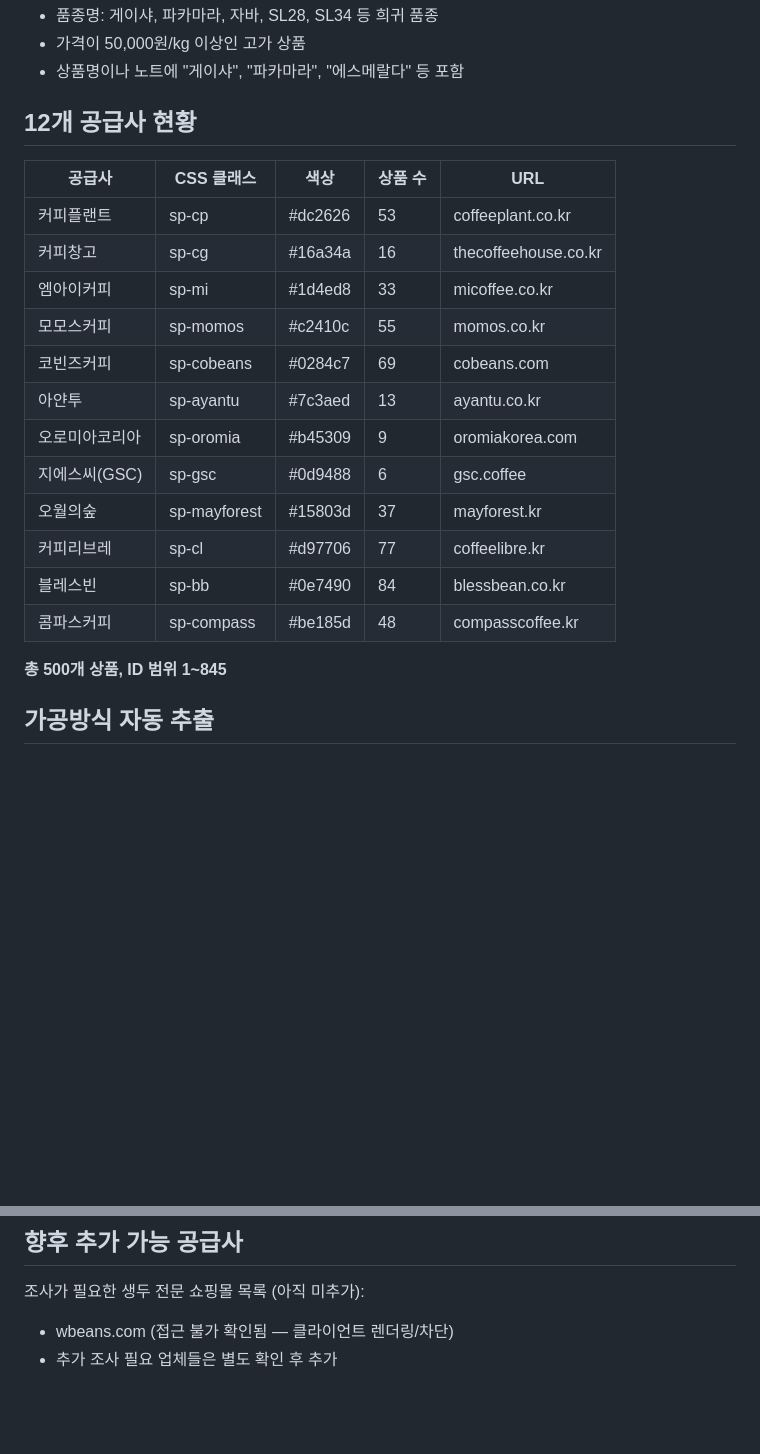
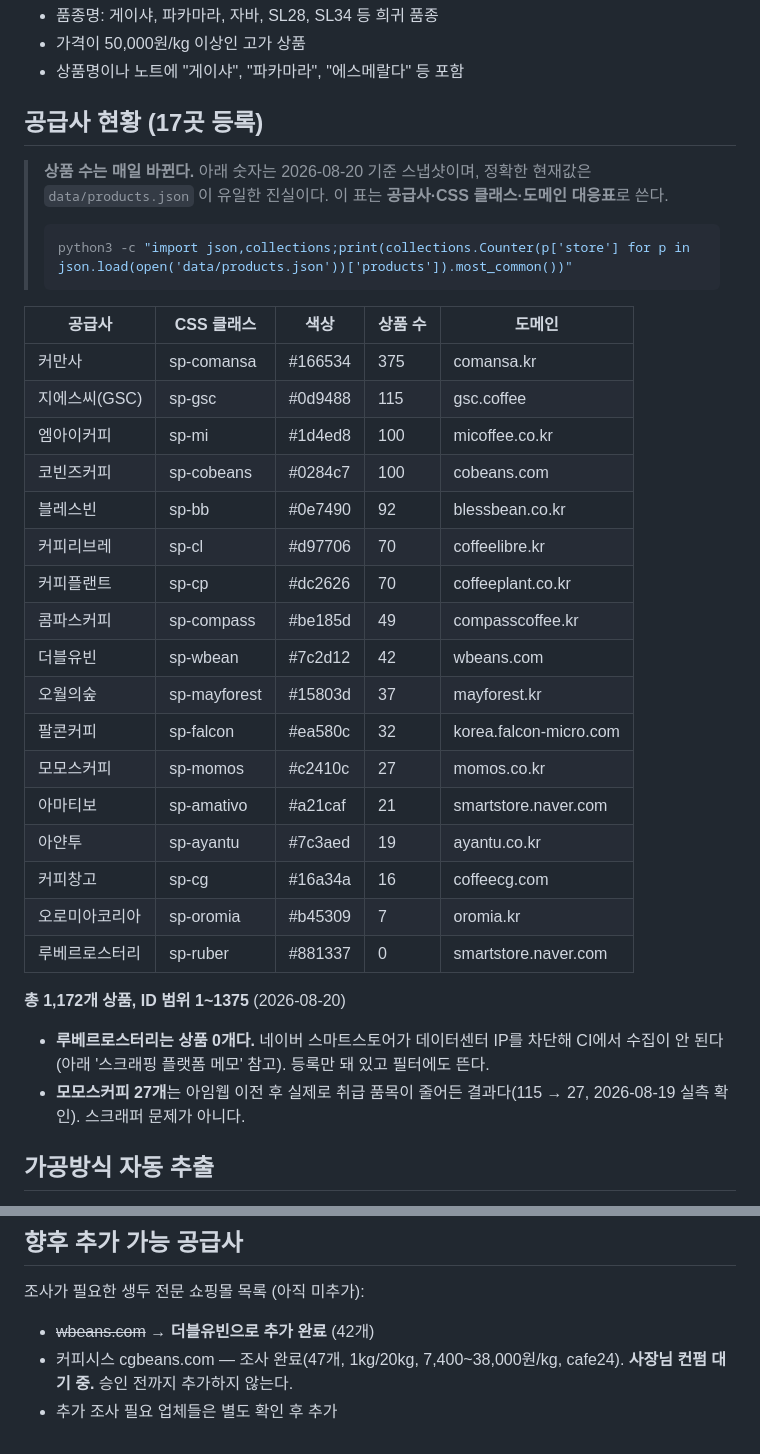
Before and after one commit to JyGraphy/green-bean-market, a Markdown page: CLAUDE.md, 2 parts joined by grey strips. Rendered like a GitHub page; blank space fills up the shorter version.

Commit message:
CLAUDE.md 공급사 현황 갱신 — 12곳/500개 → 17곳/1,172개
표가 실제와 크게 어긋나 있었다. 이 문서는 이후 모든 작업의 전제가 되므로
틀린 채로 두면 매번 틀린 가정에서 시작한다.

- 누락돼 있던 5곳 추가: 커만사(375)·팔콘커피(32)·아마티보(21)·더블유빈(42)·루베르로스터리(0)
- 상품 수를 실제값으로 교체, ID 범위 1~845 → 1~1375
- 도메인 오기 정정: 커피창고 thecoffeehouse.co.kr → coffeecg.com,
  오로미아 oromiakorea.com → oromia.kr
- 상품 수는 매일 바뀌므로 '스냅샷'임을 명시하고 현재값 확인 명령을 함께 적었다.
  이 표의 쓸모는 공급사↔CSS 클래스↔도메인 대응이지 숫자가 아니다.
- 루베르로스터리 0개(네이버 IP 차단)와 모모스 27개(실제 축소)의 사유를 달았다.
  숫자만 보고 '스크래퍼가 고장났다'고 오판하는 걸 막기 위함이다.
- '향후 추가 가능 공급사'에서 wbeans.com 을 완료 처리하고,
  커피시스는 컨펌 대기 상태임을 명시했다.

````diff
--- a/CLAUDE.md
+++ b/CLAUDE.md
@@ -41,24 +41,40 @@ coffeebeanweb/
 - 가격이 50,000원/kg 이상인 고가 상품
 - 상품명이나 노트에 "게이샤", "파카마라", "에스메랄다" 등 포함
 
-## 12개 공급사 현황
+## 공급사 현황 (17곳 등록)
 
-| 공급사 | CSS 클래스 | 색상 | 상품 수 | URL |
-|--------|-----------|------|---------|-----|
-| 커피플랜트 | sp-cp | #dc2626 | 53 | coffeeplant.co.kr |
-| 커피창고 | sp-cg | #16a34a | 16 | thecoffeehouse.co.kr |
-| 엠아이커피 | sp-mi | #1d4ed8 | 33 | micoffee.co.kr |
-| 모모스커피 | sp-momos | #c2410c | 55 | momos.co.kr |
-| 코빈즈커피 | sp-cobeans | #0284c7 | 69 | cobeans.com |
-| 아얀투 | sp-ayantu | #7c3aed | 13 | ayantu.co.kr |
-| 오로미아코리아 | sp-oromia | #b45309 | 9 | oromiakorea.com |
-| 지에스씨(GSC) | sp-gsc | #0d9488 | 6 | gsc.coffee |
+> **상품 수는 매일 바뀐다.** 아래 숫자는 2026-08-20 기준 스냅샷이며, 정확한 현재값은
+> `data/products.json` 이 유일한 진실이다. 이 표는 **공급사·CSS 클래스·도메인 대응표**로 쓴다.
+> ```bash
+> python3 -c "import json,collections;print(collections.Counter(p['store'] for p in json.load(open('data/products.json'))['products']).most_common())"
+> ```
+
+| 공급사 | CSS 클래스 | 색상 | 상품 수 | 도메인 |
+|--------|-----------|------|---------|--------|
+| 커만사 | sp-comansa | #166534 | 375 | comansa.kr |
+| 지에스씨(GSC) | sp-gsc | #0d9488 | 115 | gsc.coffee |
+| 엠아이커피 | sp-mi | #1d4ed8 | 100 | micoffee.co.kr |
+| 코빈즈커피 | sp-cobeans | #0284c7 | 100 | cobeans.com |
+| 블레스빈 | sp-bb | #0e7490 | 92 | blessbean.co.kr |
+| 커피리브레 | sp-cl | #d97706 | 70 | coffeelibre.kr |
+| 커피플랜트 | sp-cp | #dc2626 | 70 | coffeeplant.co.kr |
+| 콤파스커피 | sp-compass | #be185d | 49 | compasscoffee.kr |
+| 더블유빈 | sp-wbean | #7c2d12 | 42 | wbeans.com |
 | 오월의숲 | sp-mayforest | #15803d | 37 | mayforest.kr |
-| 커피리브레 | sp-cl | #d97706 | 77 | coffeelibre.kr |
-| 블레스빈 | sp-bb | #0e7490 | 84 | blessbean.co.kr |
-| 콤파스커피 | sp-compass | #be185d | 48 | compasscoffee.kr |
+| 팔콘커피 | sp-falcon | #ea580c | 32 | korea.falcon-micro.com |
+| 모모스커피 | sp-momos | #c2410c | 27 | momos.co.kr |
+| 아마티보 | sp-amativo | #a21caf | 21 | smartstore.naver.com |
+| 아얀투 | sp-ayantu | #7c3aed | 19 | ayantu.co.kr |
+| 커피창고 | sp-cg | #16a34a | 16 | coffeecg.com |
+| 오로미아코리아 | sp-oromia | #b45309 | 7 | oromia.kr |
+| 루베르로스터리 | sp-ruber | #881337 | 0 | smartstore.naver.com |
 
-**총 500개 상품, ID 범위 1~845**
+**총 1,172개 상품, ID 범위 1~1375** (2026-08-20)
+
+- **루베르로스터리는 상품 0개다.** 네이버 스마트스토어가 데이터센터 IP를 차단해 CI에서
+  수집이 안 된다(아래 '스크래핑 플랫폼 메모' 참고). 등록만 돼 있고 필터에도 뜬다.
+- **모모스커피 27개**는 아임웹 이전 후 실제로 취급 품목이 줄어든 결과다(115 → 27,
+  2026-08-19 실측 확인). 스크래퍼 문제가 아니다.
 
 ## 가공방식 자동 추출
 
@@ -151,5 +167,7 @@ coffeebeanweb/
 ## 향후 추가 가능 공급사
 
 조사가 필요한 생두 전문 쇼핑몰 목록 (아직 미추가):
-- wbeans.com (접근 불가 확인됨 — 클라이언트 렌더링/차단)
+- ~~wbeans.com~~ → **더블유빈으로 추가 완료** (42개)
+- 커피시스 cgbeans.com — 조사 완료(47개, 1kg/20kg, 7,400~38,000원/kg, cafe24).
+  **사장님 컨펌 대기 중.** 승인 전까지 추가하지 않는다.
 - 추가 조사 필요 업체들은 별도 확인 후 추가
````
